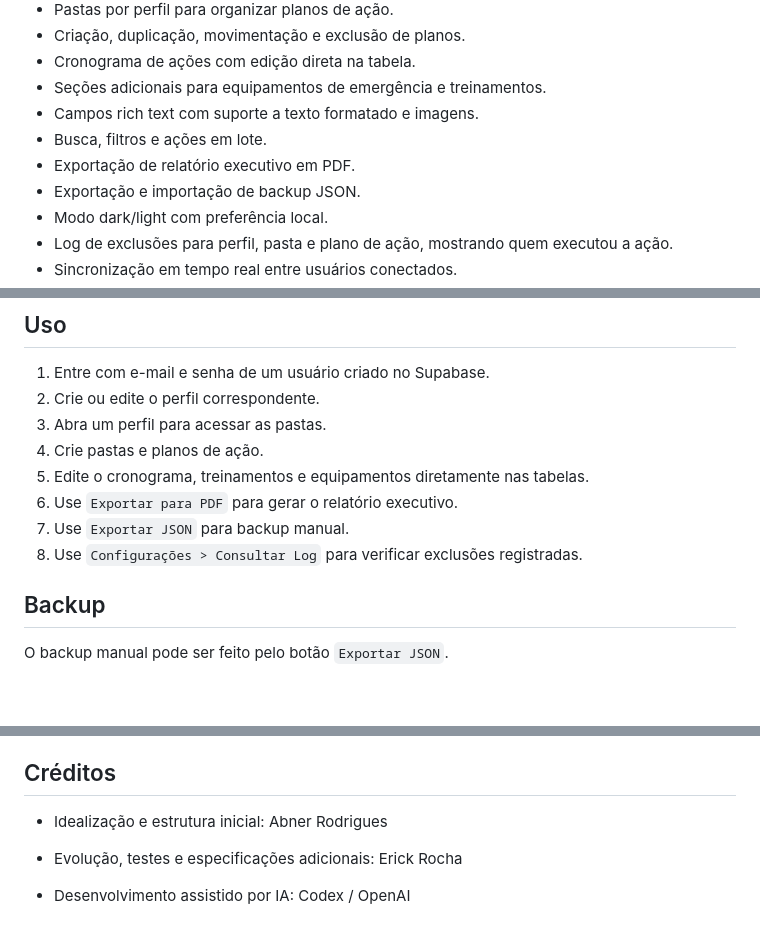
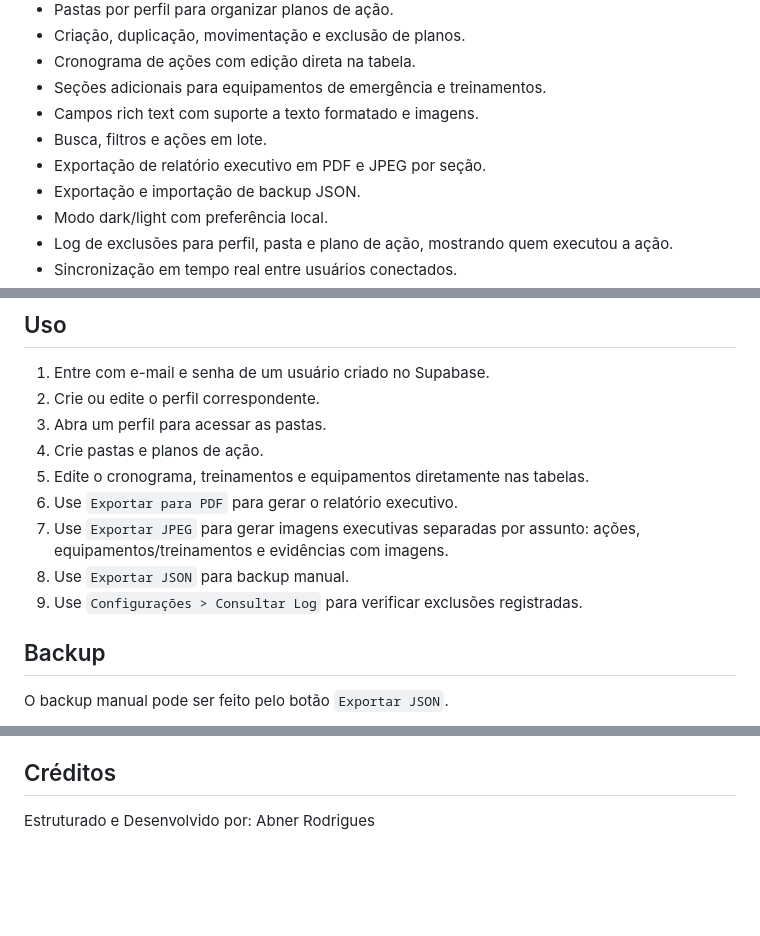
Before and after one commit to kinhoog/plano-acao-sst, a Markdown page: README.md, 3 parts joined by grey strips. Rendered like a GitHub page; blank space fills up the shorter version.

```diff
--- a/README.md
+++ b/README.md
@@ -15,7 +15,7 @@ O projeto funciona em navegador, com interface em arquivo único (`index.html`)
 - Seções adicionais para equipamentos de emergência e treinamentos.
 - Campos rich text com suporte a texto formatado e imagens.
 - Busca, filtros e ações em lote.
-- Exportação de relatório executivo em PDF.
+- Exportação de relatório executivo em PDF e JPEG por seção.
 - Exportação e importação de backup JSON.
 - Modo dark/light com preferência local.
 - Log de exclusões para perfil, pasta e plano de ação, mostrando quem executou a ação.
@@ -66,8 +66,9 @@ Importante: a chave usada no front-end deve ser somente a chave pública/public
 4. Crie pastas e planos de ação.
 5. Edite o cronograma, treinamentos e equipamentos diretamente nas tabelas.
 6. Use `Exportar para PDF` para gerar o relatório executivo.
-7. Use `Exportar JSON` para backup manual.
-8. Use `Configurações > Consultar Log` para verificar exclusões registradas.
+7. Use `Exportar JPEG` para gerar imagens executivas separadas por assunto: ações, equipamentos/treinamentos e evidências com imagens.
+8. Use `Exportar JSON` para backup manual.
+9. Use `Configurações > Consultar Log` para verificar exclusões registradas.
 
 ## Backup
 
@@ -83,7 +84,4 @@ Para restaurar, use `Importar JSON`. Essa ação substitui os dados atuais após
 
 ## Créditos
 
-- Idealização e estrutura inicial: Abner Rodrigues
-- Evolução, testes e especificações adicionais: Erick Rocha
-
-- Desenvolvimento assistido por IA: Codex / OpenAI
+Estruturado e Desenvolvido por: Abner Rodrigues
```
